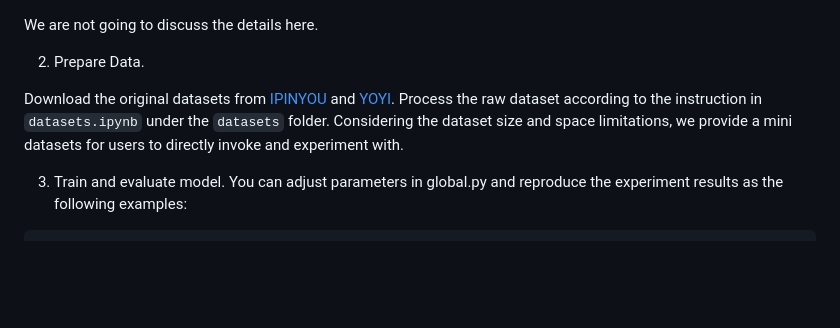
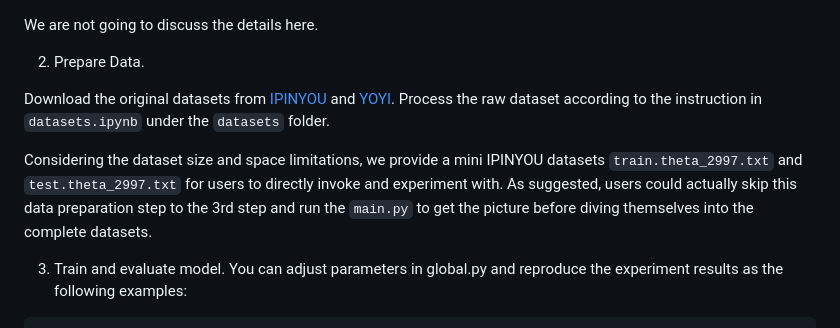
Before and after one commit to JNU-Tangyin/imagineRTB, a Markdown page: README.md, the part around the change. Rendered like a GitHub page; blank space fills up the shorter version.

```diff
--- a/README.md
+++ b/README.md
@@ -51,7 +51,9 @@ We are not going to discuss the details here.
 
 2. Prepare Data.
 
-Download the original datasets from [IPINYOU](https://contest.ipinyou.com/) and [YOYI](https://apex.sjtu.edu.cn/datasets/7). Process the raw dataset according to the instruction in `datasets.ipynb` under the `datasets` folder. Considering the dataset size and space limitations, we provide a mini datasets for users to directly invoke and experiment with.
+Download the original datasets from [IPINYOU](https://contest.ipinyou.com/) and [YOYI](https://apex.sjtu.edu.cn/datasets/7). Process the raw dataset according to the instruction in `datasets.ipynb` under the `datasets` folder.
+
+Considering the dataset size and space limitations, we provide a mini IPINYOU datasets `train.theta_2997.txt` and `test.theta_2997.txt` for users to directly invoke and experiment with. As suggested, users could actually skip this data preparation step to the 3rd step and run the `main.py` to get the picture before diving themselves into the complete datasets.
 
 
 3. Train and evaluate model. You can adjust parameters in global.py and reproduce the experiment results as the following examples:
```
